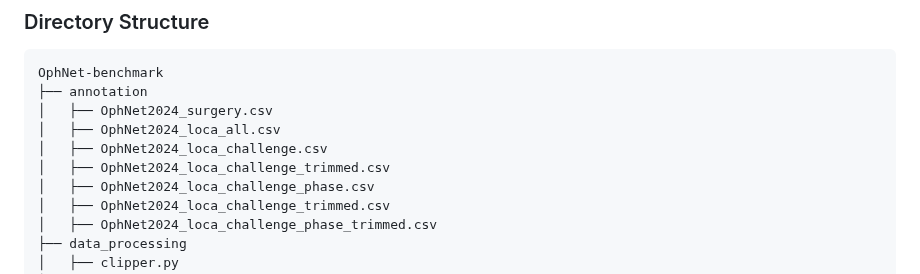
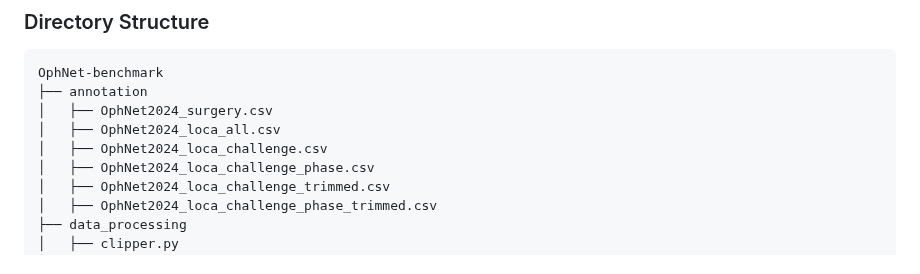
Before and after one commit to minghu0830/OphNet-benchmark, a Markdown page: README.md, the part around the change. Rendered like a GitHub page.

```diff
--- a/README.md
+++ b/README.md
@@ -27,7 +27,6 @@ OphNet-benchmark
 │   ├── OphNet2024_surgery.csv
 │   ├── OphNet2024_loca_all.csv
 │   ├── OphNet2024_loca_challenge.csv
-│   ├── OphNet2024_loca_challenge_trimmed.csv
 │   ├── OphNet2024_loca_challenge_phase.csv
 │   ├── OphNet2024_loca_challenge_trimmed.csv
 │   ├── OphNet2024_loca_challenge_phase_trimmed.csv
```
